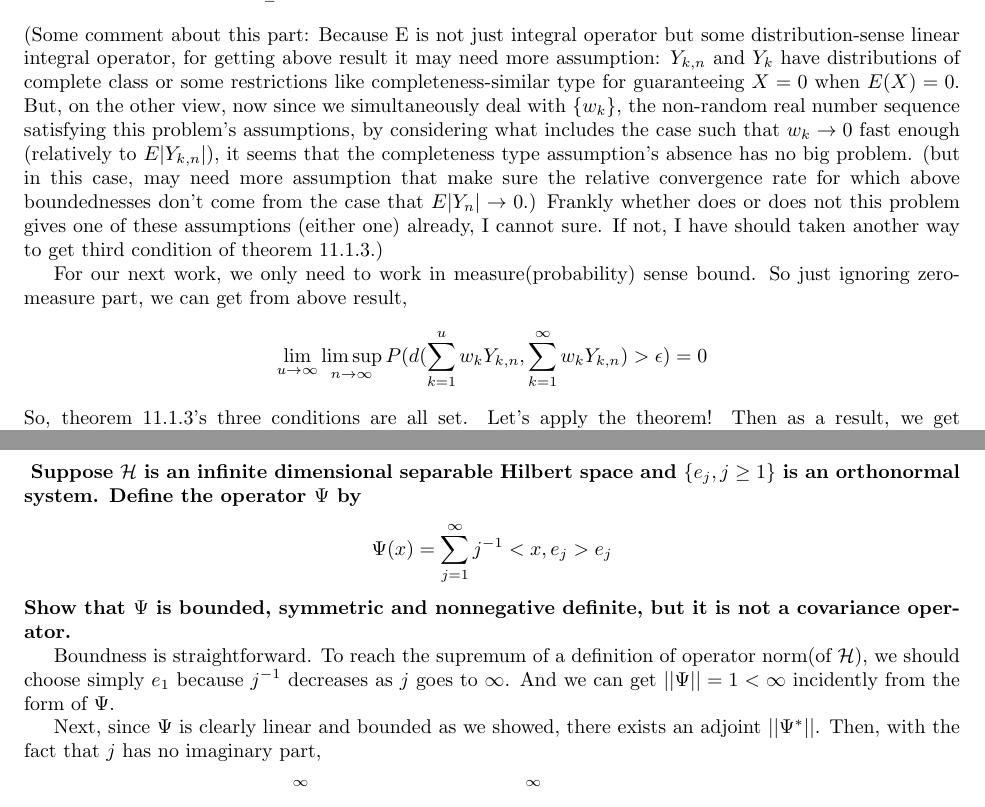
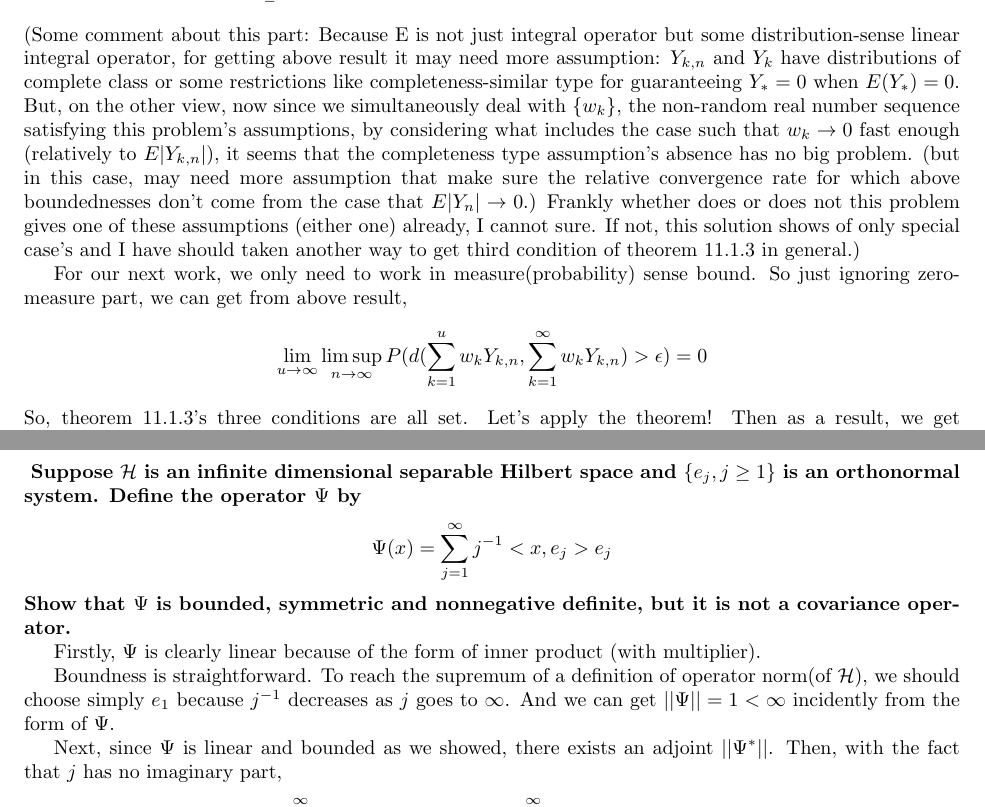
Before and after one commit to letsjdosth/FDA, a LaTeX problem sheet (HW2/HW02_sol.tex): two parts of pages 4 and 5 of 5, joined at a grey line, cut so that both start at the same text. Compiled offline with pdfLaTeX.

Commit message:
HW2 modification 2

```diff
--- a/HW2/HW02_sol.tex
+++ b/HW2/HW02_sol.tex
@@ -199,13 +199,13 @@ it implies that (with some assumption) an analogue of convergence holds in almos
 \[\sup_{n\geq 1}|w_kY_{k,n}-w_kY_k| \rightarrow 0 \text{ almost everywhere as } k\rightarrow\infty \]
 (Some comment about this part: Because E is not just integral operator but some distribution-sense linear integral operator,
 for getting above result it may need more assumption:
-$Y_{k,n}$ and $Y_k$ have distributions of complete class or some restrictions like completeness-similar type for guaranteeing $X=0$ when $E(X)=0$.
+$Y_{k,n}$ and $Y_k$ have distributions of complete class or some restrictions like completeness-similar type for guaranteeing $Y_*=0$ when $E(Y_*)=0$.
 But, on the other view, now since we simultaneously deal with $\{w_k\}$, the non-random real number sequence satisfying this problem's assumptions,
 by considering what includes the case such that $w_k\rightarrow0$ fast enough (relatively to $E|Y_{k,n}|$),
 it seems that the completeness type assumption's absence has no big problem. (but in this case, may need more assumption that make sure the relative convergence rate
 for which above boundednesses don't come from the case that $E|Y_n|\rightarrow0$.)
 Frankly whether does or does not this problem gives one of these assumptions (either one) already, I cannot sure.
-If not, I have should taken another way to get third condition of theorem 11.1.3.)
+If not, this solution shows of only special case's and I have should taken another way to get third condition of theorem 11.1.3 in general.)
 
 For our next work, we only need to work in measure(probability) sense bound.
 So just ignoring zero-measure part, we can get from above result,
@@ -223,11 +223,13 @@ Then as a result, we get
     Show that $\Psi$ is bounded, symmetric and nonnegative definite, but it is not a covariance operator.
 }
 
+Firstly, $\Psi$ is clearly linear because of the form of inner product (with multiplier).
+
 Boundness is straightforward. To reach the supremum of a definition of operator norm(of $\mathcal{H}$),
 we should choose simply $e_1$ because $j^{-1}$ decreases as $j$ goes to $\infty$.
 And we can get $||\Psi||=1<\infty$ incidently from the form of $\Psi$.
 
-Next, since $\Psi$ is clearly linear and bounded as we showed, there exists an adjoint $||\Psi^*||$.
+Next, since $\Psi$ is linear and bounded as we showed, there exists an adjoint $||\Psi^*||$.
 Then, with the fact that $j$ has no imaginary part,
 \[<\Psi(x),y>=<\sum_{j=1}^{\infty}j^{-1}<x,e_j>e_j,y>
 =\sum_{j=1}^{\infty}j^{-1}<<x,e_j>e_j,<y,e_j>e_j>\]
```
Also changed, not shown: HW2/HW02_sol.pdf.
